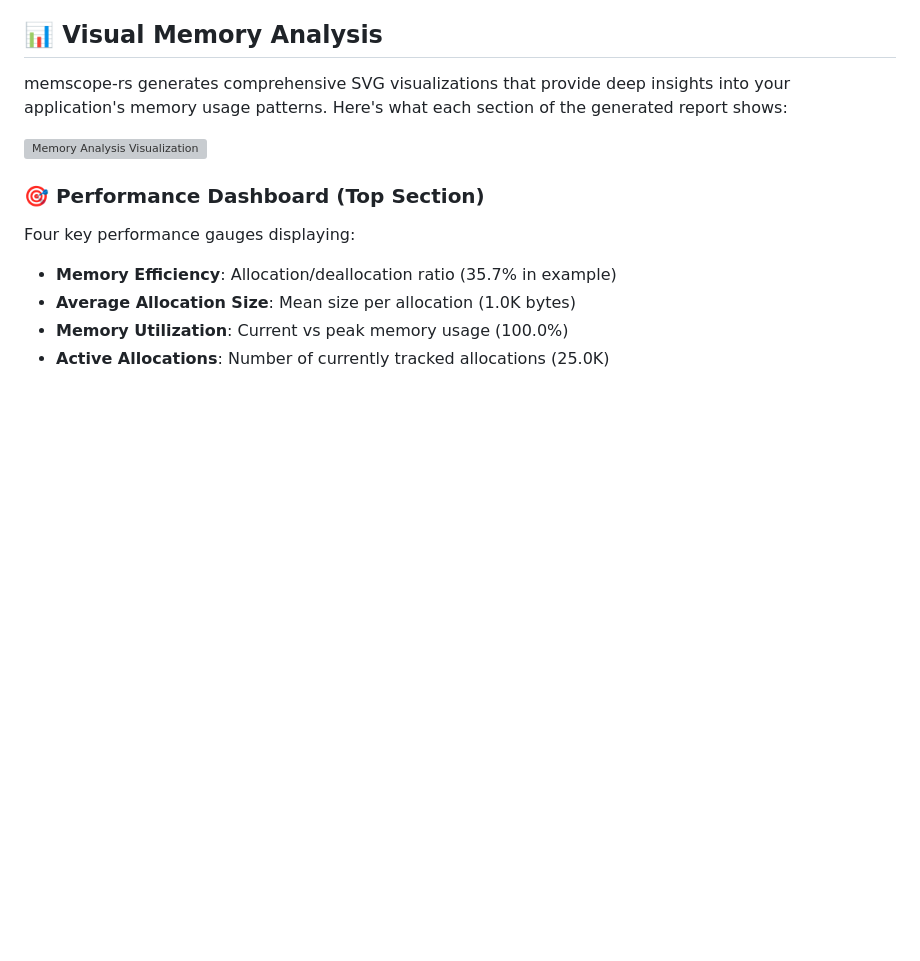
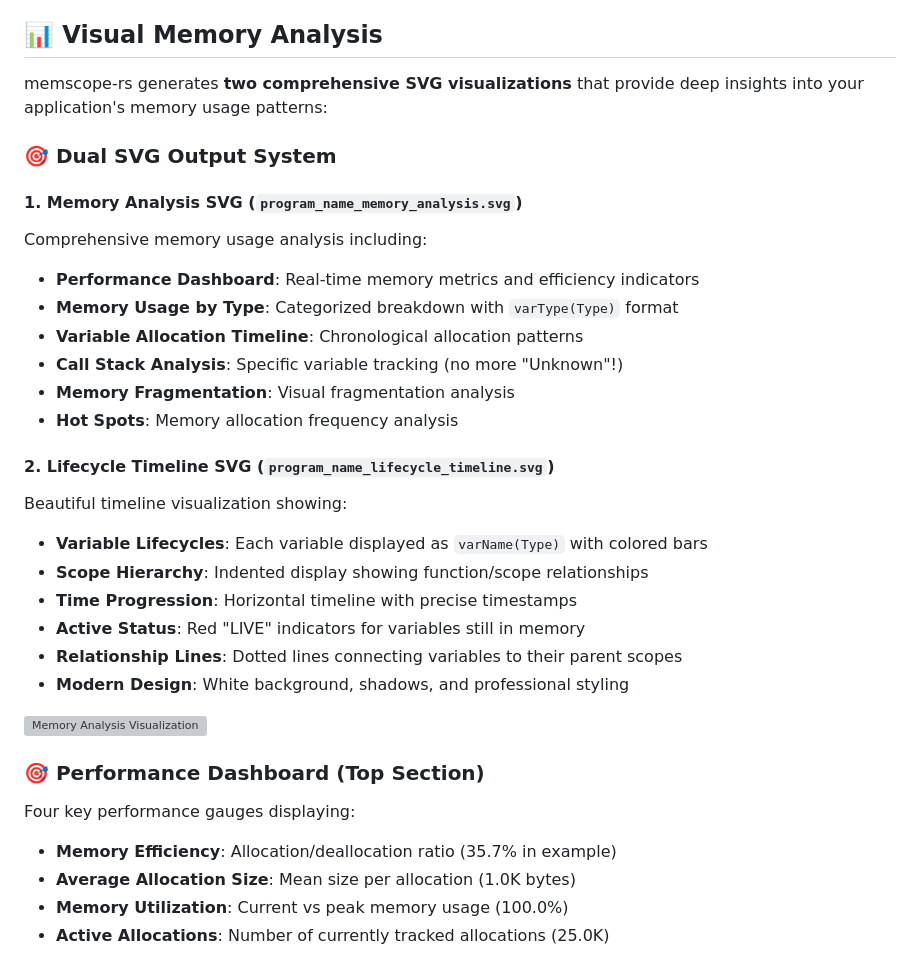
Before and after one commit to Timwood0x10/memscope-rs, a Markdown page: README.md, the part around the change printed below. Drawn GitHub-style; blank space fills up the shorter version; grey boxes are pictures that could not be loaded.

```diff
--- a/README.md
+++ b/README.md
@@ -308,7 +351,27 @@ make run-main
 
 ## 📊 Visual Memory Analysis
 
-memscope-rs generates comprehensive SVG visualizations that provide deep insights into your application's memory usage patterns. Here's what each section of the generated report shows:
+memscope-rs generates **two comprehensive SVG visualizations** that provide deep insights into your application's memory usage patterns:
+
+### 🎯 **Dual SVG Output System**
+
+#### 1. **Memory Analysis SVG** (`program_name_memory_analysis.svg`)
+Comprehensive memory usage analysis including:
+- **Performance Dashboard**: Real-time memory metrics and efficiency indicators
+- **Memory Usage by Type**: Categorized breakdown with `varType(Type)` format
+- **Variable Allocation Timeline**: Chronological allocation patterns
+- **Call Stack Analysis**: Specific variable tracking (no more "Unknown"!)
+- **Memory Fragmentation**: Visual fragmentation analysis
+- **Hot Spots**: Memory allocation frequency analysis
+
+#### 2. **Lifecycle Timeline SVG** (`program_name_lifecycle_timeline.svg`)
+Beautiful timeline visualization showing:
+- **Variable Lifecycles**: Each variable displayed as `varName(Type)` with colored bars
+- **Scope Hierarchy**: Indented display showing function/scope relationships
+- **Time Progression**: Horizontal timeline with precise timestamps
+- **Active Status**: Red "LIVE" indicators for variables still in memory
+- **Relationship Lines**: Dotted lines connecting variables to their parent scopes
+- **Modern Design**: White background, shadows, and professional styling
 
 ![Memory Analysis Visualization](stress_test_visualization.svg)
 
```
Also changed, not shown: other parts of README.md (+55 -11 lines), CHANGELOG.md (+41 -1 lines), task.md (added, +9 -0 lines), images/lifecyele.png (added), images/memory_tools.png, 14 other files.
